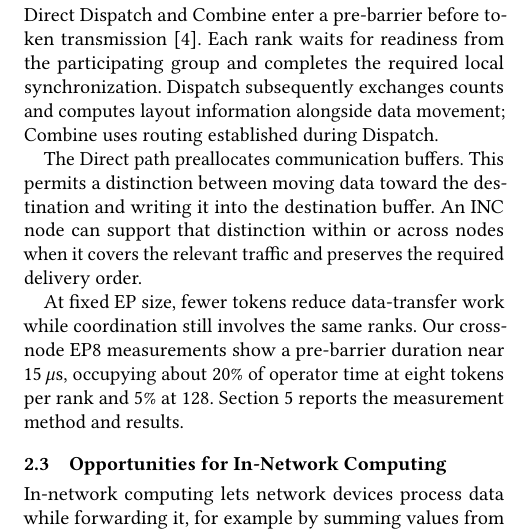
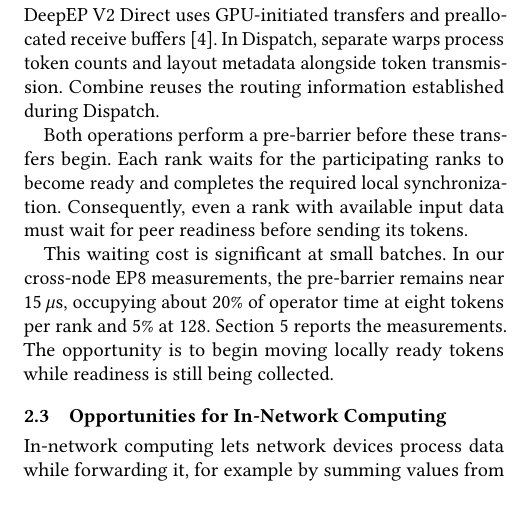
Before and after one commit to mkbk-with-circle/INC_Sync, a LaTeX paper (main.tex, which reads sections/02-background.tex): part of one column of page 2 of 6, cut at the place of the change, the shorter picture padded with empty space. Compiled offline with pdfLaTeX.

Commit message:
Introduce Direct optimizations before motivating early upload

```diff
--- a/sections/02-background.tex
+++ b/sections/02-background.tex
@@ -11,11 +11,11 @@ EP implementations organize these steps differently. NCCL EP HT gathers routing
 
 \subsection{Pre-Barriers in DeepEP V2 Direct}
 \label{sec:epsynchronization}
-Direct Dispatch and Combine enter a pre-barrier before token transmission~\cite{deepepcode}. Each rank waits for readiness from the participating group and completes the required local synchronization. Dispatch subsequently exchanges counts and computes layout information alongside data movement; Combine uses routing established during Dispatch.
+DeepEP V2 Direct uses GPU-initiated transfers and preallocated receive buffers~\cite{deepepcode}. In Dispatch, separate warps process token counts and layout metadata alongside token transmission. Combine reuses the routing information established during Dispatch.
 
-The Direct path preallocates communication buffers. This permits a distinction between moving data toward the destination and writing it into the destination buffer. An INC node can support that distinction within or across nodes when it covers the relevant traffic and preserves the required delivery order.
+Both operations perform a pre-barrier before these transfers begin. Each rank waits for the participating ranks to become ready and completes the required local synchronization. Consequently, even a rank with available input data must wait for peer readiness before sending its tokens.
 
-At fixed EP size, fewer tokens reduce data-transfer work while coordination still involves the same ranks. Our cross-node EP8 measurements show a pre-barrier duration near 15\us{}, occupying about 20\% of operator time at eight tokens per rank and 5\% at 128. Section~\ref{sec:evidence} reports the measurement method and results.
+This waiting cost is significant at small batches. In our cross-node EP8 measurements, the pre-barrier remains near 15\us{}, occupying about 20\% of operator time at eight tokens per rank and 5\% at 128. Section~\ref{sec:evidence} reports the measurements. The opportunity is to begin moving locally ready tokens while readiness is still being collected.
 
 \subsection{Opportunities for In-Network Computing}
 \label{sec:incopportunity}
```
Also changed, not shown: outline/inc_moe_sync_outline.md (+2 -2 lines), manuscript.pdf, outline/inc_moe_sync_outline.pdf.
